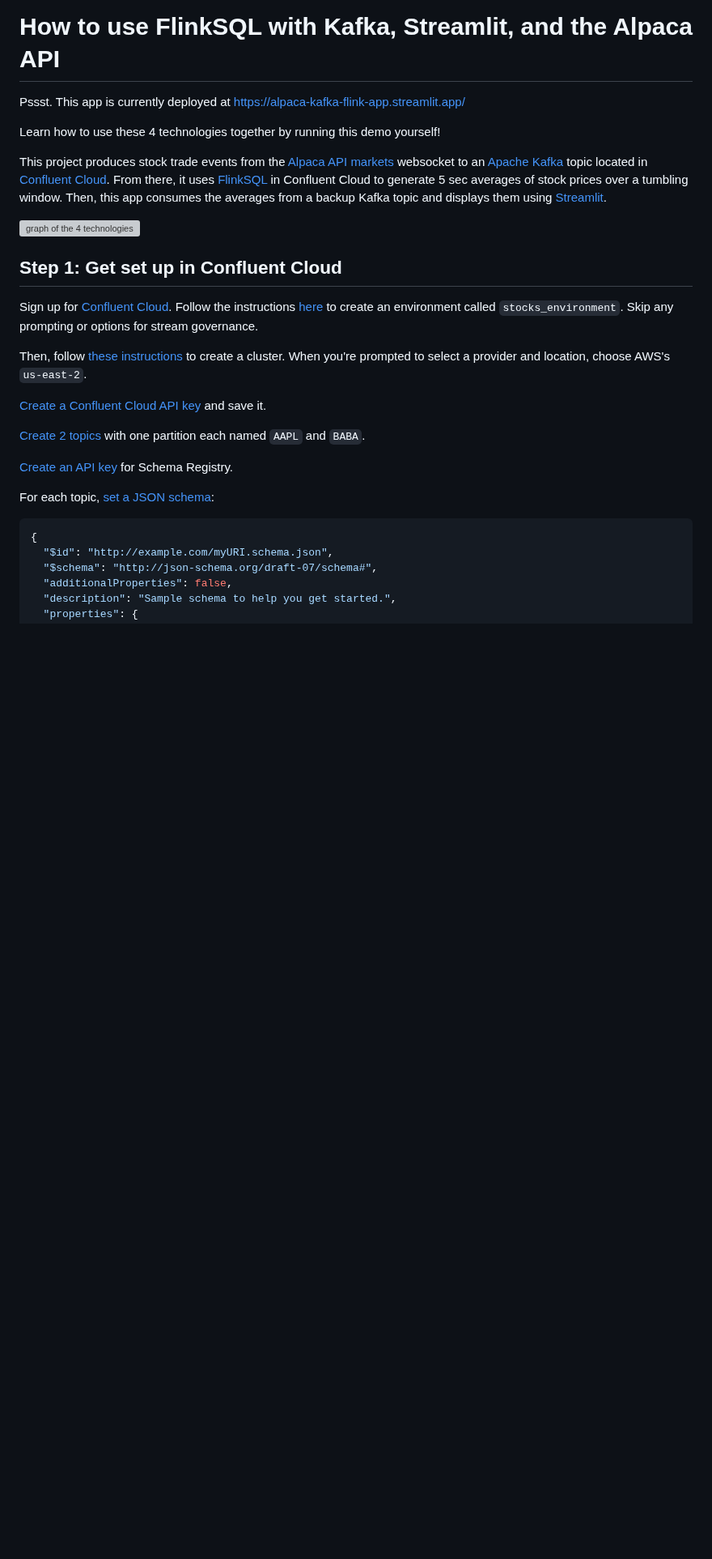
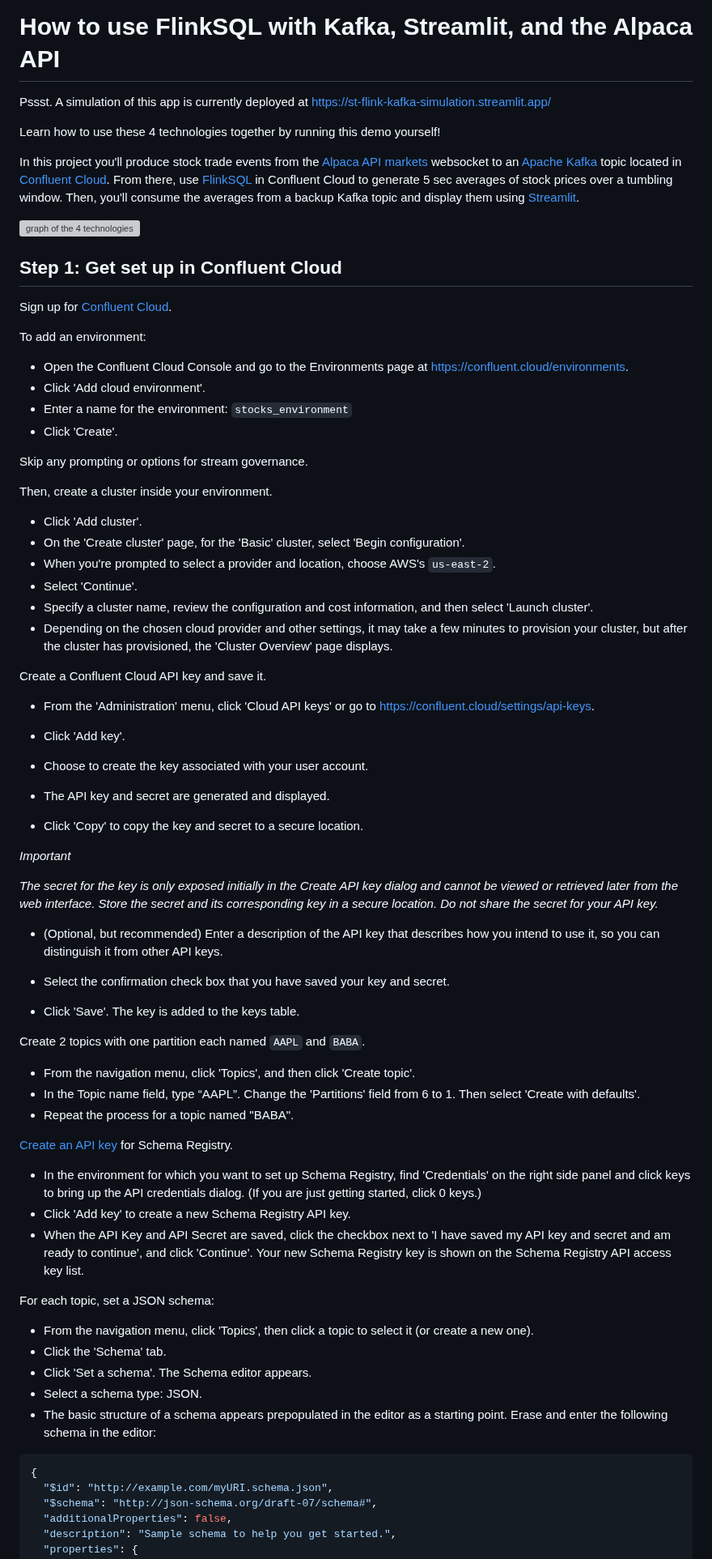
Before and after one commit to Cerchie/alpaca-kafka-flink-streamlit, a Markdown page: README.md, the part around one of its changes. Shown at 81% size. Drawn GitHub-style; blank space fills up the shorter version; grey boxes are pictures that could not be loaded.

Commit message:
Update README.md
copying instructinos from docs so user doesn't have to navigate out of README

````diff
--- a/README.md
+++ b/README.md
@@ -1,27 +1,78 @@
 # How to use FlinkSQL with Kafka, Streamlit, and the Alpaca API
 
-Pssst. This app is currently deployed at https://alpaca-kafka-flink-app.streamlit.app/
+Pssst. A simulation of this app is currently deployed at https://st-flink-kafka-simulation.streamlit.app/
 
 Learn how to use these 4 technologies together by running this demo yourself!
 
-This project produces stock trade events from the [Alpaca API markets](https://app.alpaca.markets) websocket to an [Apache Kafka](https://kafka.apache.org/) topic located in [Confluent Cloud](https://www.confluent.io/lp/confluent-cloud). From there, it uses [FlinkSQL](https://nightlies.apache.org/flink/flink-docs-master/docs/dev/table/sql/overview/) in Confluent Cloud to generate 5 sec averages of stock prices over a tumbling window. Then, this app consumes the averages from a backup Kafka topic and displays them using [Streamlit](https://streamlit.io/).
+In this project you'll produce stock trade events from the [Alpaca API markets](https://app.alpaca.markets) websocket to an [Apache Kafka](https://kafka.apache.org/) topic located in [Confluent Cloud](https://www.confluent.io/lp/confluent-cloud). From there, use [FlinkSQL](https://nightlies.apache.org/flink/flink-docs-master/docs/dev/table/sql/overview/) in Confluent Cloud to generate 5 sec averages of stock prices over a tumbling window. Then, you'll consume the averages from a backup Kafka topic and display them using [Streamlit](https://streamlit.io/).
 
 <img width="718" alt="graph of the 4 technologies" src="https://github.com/Cerchie/alpaca-kafka-flink-streamlit/assets/54046179/7600d717-69bc-46c5-8679-d8d65b9ce810">
 
 
 ## Step 1: Get set up in Confluent Cloud
 
-Sign up for [Confluent Cloud](https://www.confluent.io/confluent-cloud). Follow the instructions [here](https://docs.confluent.io/cloud/current/access-management/hierarchy/cloud-environments.html#add-an-environment) to create an environment called `stocks_environment`. Skip any prompting or options for stream governance.
+Sign up for [Confluent Cloud](https://www.confluent.io/confluent-cloud).
 
-Then, follow [these instructions](https://docs.confluent.io/cloud/current/get-started/index.html#section-1-create-a-cluster-and-add-a-topic) to create a cluster. When you're prompted to select a provider and location, choose AWS's `us-east-2`.
+To add an environment:
 
-[Create a Confluent Cloud API key](https://docs.confluent.io/cloud/current/access-management/authenticate/api-keys/api-keys.html#cloud-cloud-api-keys) and save it.
+- Open the Confluent Cloud Console and go to the Environments page at https://confluent.cloud/environments.
+- Click 'Add cloud environment'.
+- Enter a name for the environment: `stocks_environment`
+- Click 'Create'.
 
-[Create 2 topics](https://docs.confluent.io/cloud/current/get-started/index.html#section-1-create-a-cluster-and-add-a-topic) with one partition each named `AAPL` and `BABA`.
+Skip any prompting or options for stream governance.
+
+Then, create a cluster inside your environment.
+
+- Click 'Add cluster'.
+- On the 'Create cluster' page, for the 'Basic' cluster, select 'Begin configuration'.
+- When you're prompted to select a provider and location, choose AWS's `us-east-2`.
+- Select 'Continue'.
+- Specify a cluster name, review the configuration and cost information, and then select 'Launch cluster'.
+- Depending on the chosen cloud provider and other settings, it may take a few minutes to provision your cluster, but after the cluster has provisioned, the 'Cluster Overview' page displays.
+
+
+Create a Confluent Cloud API key and save it.
+
+- From the 'Administration' menu, click 'Cloud API keys' or go to https://confluent.cloud/settings/api-keys.
+
+- Click 'Add key'.
+
+- Choose to create the key associated with your user account.
+
+- The API key and secret are generated and displayed.
+
+- Click 'Copy' to copy the key and secret to a secure location.
+
+*Important*
+
+_The secret for the key is only exposed initially in the Create API key dialog and cannot be viewed or retrieved later from the web interface. Store the secret and its corresponding key in a secure location. Do not share the secret for your API key._
+
+- (Optional, but recommended) Enter a description of the API key that describes how you intend to use it, so you can distinguish it from other API keys.
+
+- Select the confirmation check box that you have saved your key and secret.
+
+- Click 'Save'. The key is added to the keys table.
+
+Create 2 topics with one partition each named `AAPL` and `BABA`.
+
+- From the navigation menu, click 'Topics', and then click 'Create topic'.
+- In the Topic name field, type “AAPL”. Change the 'Partitions' field from 6 to 1. Then select 'Create with defaults'.
+- Repeat the process for a topic named "BABA".
 
 [Create an API key](https://docs.confluent.io/cloud/current/get-started/schema-registry.html#create-an-api-key-for-ccloud-sr) for Schema Registry.
 
-For each topic, [set a JSON schema](https://docs.confluent.io/cloud/current/sr/schemas-manage.html#create-a-topic-schema):
+- In the environment for which you want to set up Schema Registry, find 'Credentials' on the right side panel and click <someNumber> keys to bring up the API credentials dialog. (If you are just getting started, click 0 keys.)
+- Click 'Add key' to create a new Schema Registry API key.
+- When the API Key and API Secret are saved, click the checkbox next to 'I have saved my API key and secret and am ready to continue', and click 'Continue'. Your new Schema Registry key is shown on the Schema Registry API access key list.
+
+For each topic, set a JSON schema:
+
+- From the navigation menu, click 'Topics', then click a topic to select it (or create a new one).
+- Click the 'Schema' tab.
+- Click 'Set a schema'. The Schema editor appears.
+- Select a schema type: JSON.
+- The basic structure of a schema appears prepopulated in the editor as a starting point. Erase and enter the following schema in the editor:
 
 ```json
 {
````
Also changed, not shown: other parts of README.md (+1 -0 lines).
